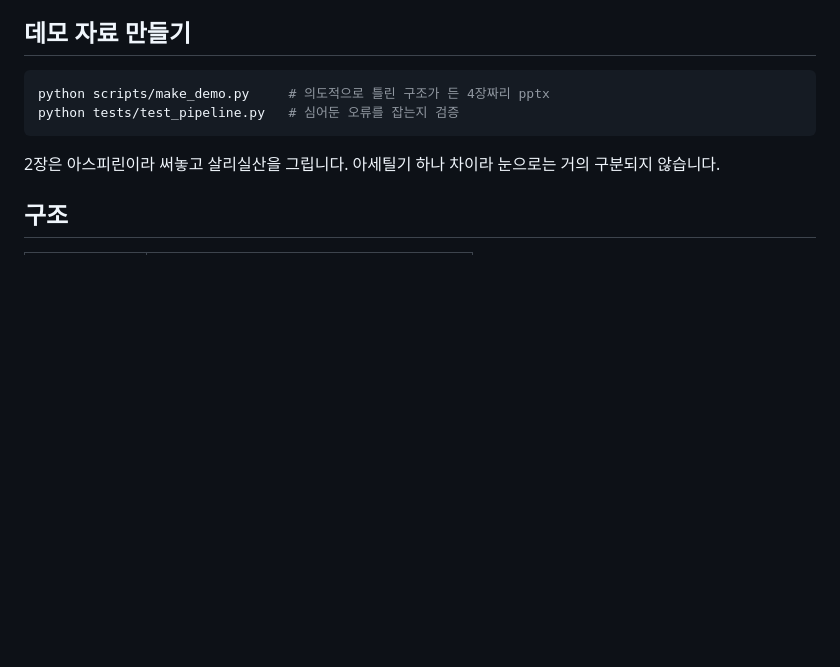
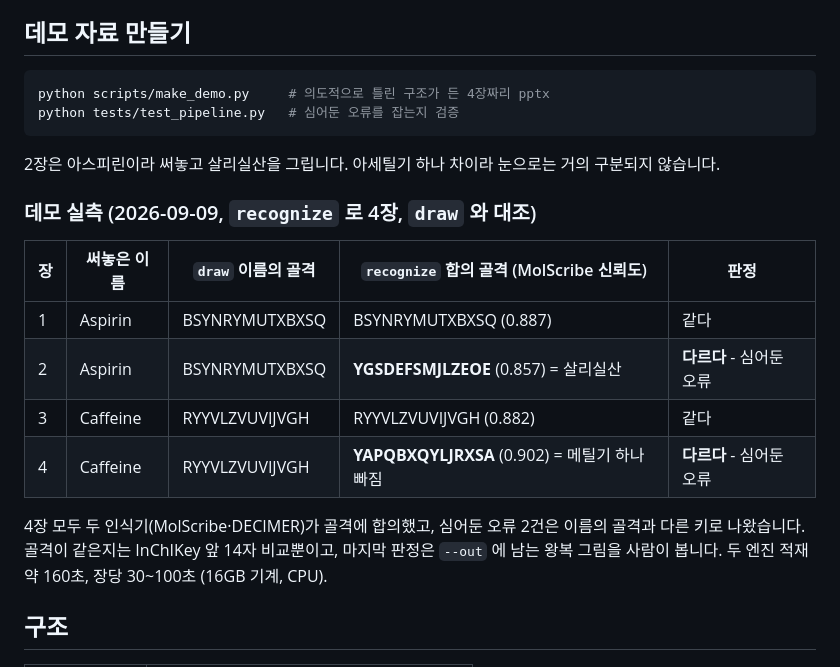
Before and after one commit to Sweet-Butters/train, a Markdown page: README.md, the part around the change. Rendered like a GitHub page; blank space fills up the shorter version.

Commit message:
docs: 데모 실측 표 - 심어둔 오류 2건이 recognize/draw 대조로 잡힌다
Co-Authored-By: Claude Fable 5.1 <noreply@anthropic.com>
Claude-Session: https://claude.ai/code/session_01Hyhc3sEAqkQHdeuyT1qkGM

```diff
--- a/README.md
+++ b/README.md
@@ -79,6 +79,17 @@ python tests/test_pipeline.py   # 심어둔 오류를 잡는지 검증
 
 2장은 아스피린이라 써놓고 살리실산을 그립니다. 아세틸기 하나 차이라 눈으로는 거의 구분되지 않습니다.
 
+### 데모 실측 (2026-09-09, `recognize` 로 4장, `draw` 와 대조)
+
+| 장 | 써놓은 이름 | `draw` 이름의 골격 | `recognize` 합의 골격 (MolScribe 신뢰도) | 판정 |
+|---|---|---|---|---|
+| 1 | Aspirin | BSYNRYMUTXBXSQ | BSYNRYMUTXBXSQ (0.887) | 같다 |
+| 2 | Aspirin | BSYNRYMUTXBXSQ | **YGSDEFSMJLZEOE** (0.857) = 살리실산 | **다르다** - 심어둔 오류 |
+| 3 | Caffeine | RYYVLZVUVIJVGH | RYYVLZVUVIJVGH (0.882) | 같다 |
+| 4 | Caffeine | RYYVLZVUVIJVGH | **YAPQBXQYLJRXSA** (0.902) = 메틸기 하나 빠짐 | **다르다** - 심어둔 오류 |
+
+4장 모두 두 인식기(MolScribe·DECIMER)가 골격에 합의했고, 심어둔 오류 2건은 이름의 골격과 다른 키로 나왔습니다. 골격이 같은지는 InChIKey 앞 14자 비교뿐이고, 마지막 판정은 `--out` 에 남는 왕복 그림을 사람이 봅니다. 두 엔진 적재 약 160초, 장당 30~100초 (16GB 기계, CPU).
+
 ## 구조
 
 | 파일 | 역할 |
```
